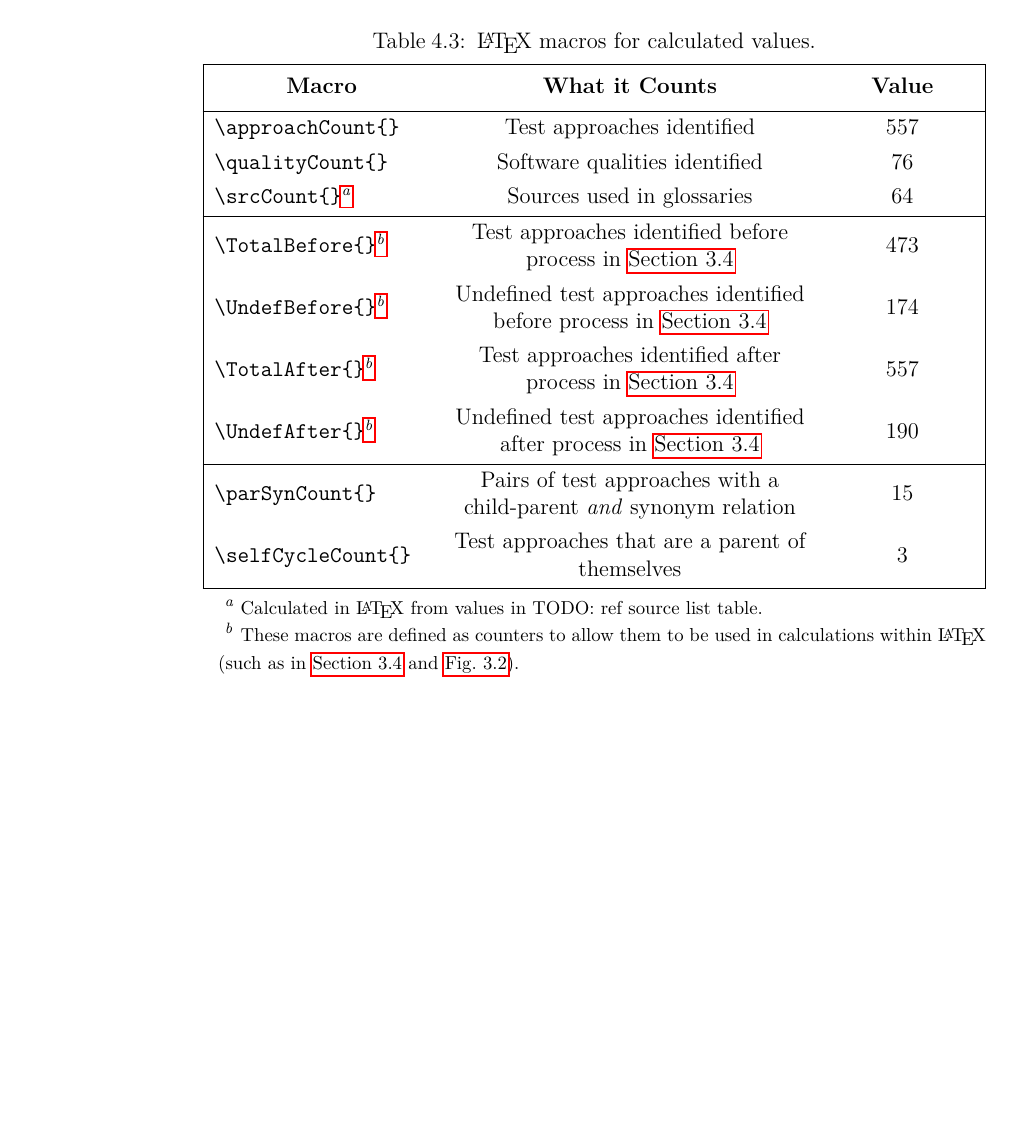
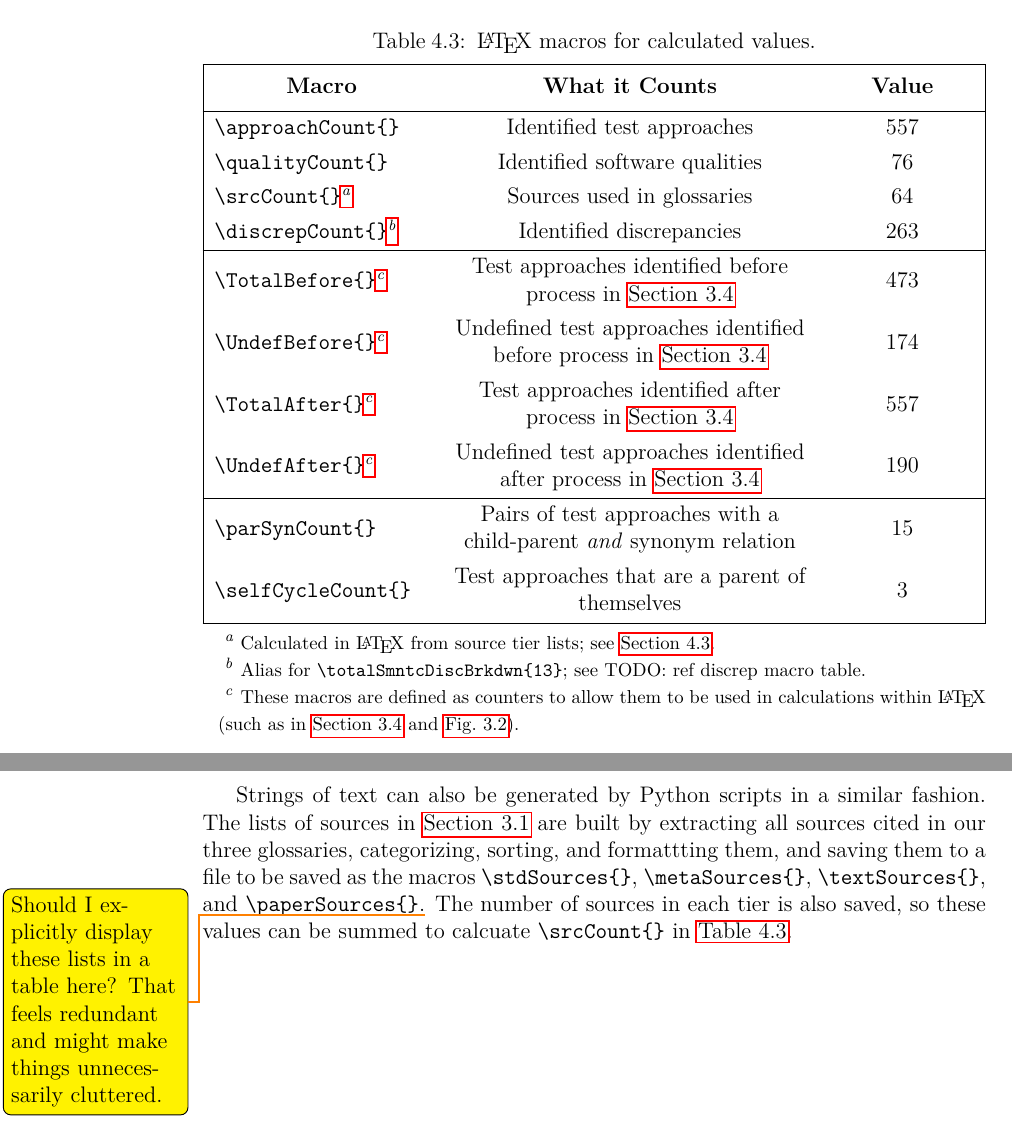
Before and after one commit to samm82/TestingTesting, a LaTeX thesis (thesis.tex, which reads assets/tables/macrosCalc.tex, chapters/04a_discrep_analysis.tex): part of page 61 of 139 before the commit and two parts of pages 61 and 62 of 140 after it, the two joined at a grey line, cut so that both start at the same text, the shorter picture padded with empty space. The pictures show the PDF file thesis.pdf that the author committed with the source.

Commit message:
Describe how macros for lists of sources are built; #134

```diff
--- a/assets/tables/macrosCalc.tex
+++ b/assets/tables/macrosCalc.tex
@@ -4,6 +1,7 @@
 \begin{longtblr}[
-    note{a} = {Calculated in \LaTeX{} from values in TODO: ref source list table.},
-    note{b} = {These macros are defined as counters to allow them to be used in
+    note{a} = {Calculated in \LaTeX{} from source tier lists; see \Cref{text-macros}.},
+    note{b} = {Alias for \texttt{\textbackslash totalSmntcDiscBrkdwn\{13\}}; see TODO: ref discrep macro table.},
+    note{c} = {These macros are defined as counters to allow them to be used in
             calculations within \LaTeX{} (such as in \Cref{undef-terms,fig:undefPies}).},
     caption = {\LaTeX{} macros for calculated values.},
     label = {tab:macrosCalc}
@@ -14,17 +12,18 @@
     \hline
     \thead{Macro}                                   & \thead{What it Counts}        & \thead{Value}    \\
     \hline
-    \macro{approachCount}                           & Test approaches identified    & \approachCount{} \\
-    \macro{qualityCount}                            & Software qualities identified & \qualityCount{}  \\
+    \macro{approachCount}                           & Identified test approaches    & \approachCount{} \\
+    \macro{qualityCount}                            & Identified software qualities & \qualityCount{}  \\
     \macro{srcCount}\TblrNote{a}                    & Sources used in glossaries    & \srcCount{}      \\
+    \macro{discrepCount}\TblrNote{b}                & Identified discrepancies      & \discrepCount{}  \\
     \hline
-    \macro{TotalBefore}\TblrNote{b}                 & Test approaches identified
+    \macro{TotalBefore}\TblrNote{c}                 & Test approaches identified
     before process in \Cref{undef-terms}            & \the\TotalBefore{}                               \\
-    \macro{UndefBefore}\TblrNote{b}                 & Undefined test approaches
+    \macro{UndefBefore}\TblrNote{c}                 & Undefined test approaches
     identified before process in \Cref{undef-terms} & \the\UndefBefore{}                               \\
-    \macro{TotalAfter}\TblrNote{b}                  & Test approaches identified
+    \macro{TotalAfter}\TblrNote{c}                  & Test approaches identified
     after process in \Cref{undef-terms}             & \the\TotalAfter{}                                \\
-    \macro{UndefAfter}\TblrNote{b}                  & Undefined test approaches
+    \macro{UndefAfter}\TblrNote{c}                  & Undefined test approaches
     identified after process in \Cref{undef-terms}  & \the\UndefAfter{}                                \\
     \hline
     \macro{parSynCount}                             & Pairs of test approaches
--- a/chapters/04a_discrep_analysis.tex
+++ b/chapters/04a_discrep_analysis.tex
@@ -189,3 +189,14 @@ value as it changes with our research. \Cref{tab:macrosCalc} lists these
 macros, along with descriptions of what they define and their current values.
 
 \input{assets/tables/macrosCalc}
+
+\phantomsection{}\label{text-macros}
+Strings of text can also be generated by Python scripts in a similar fashion.
+The lists of sources in \Cref{sources} are built by extracting all sources
+cited in our three glossaries, categorizing, sorting, and formattting them, and
+saving them to a file to be saved as the macros \macro{stdSources},
+\macro{metaSources}, \macro{textSources}, and \macro{paperSources}.%
+\todo{Should I explicitly display these lists in a table here? That feels
+    redundant and might make things unnecessarily cluttered.}
+The number of sources in each tier is also saved, so these values can be summed
+to calcuate \macro{srcCount} in \Cref{tab:macrosCalc}.
```
Also changed, not shown: common_macros.tex (+4 -1 lines), front/abstract.tex (+1 -1 lines), thesis.pdf, assets/tables/macrosCalc.tex (3 more changed lines).
